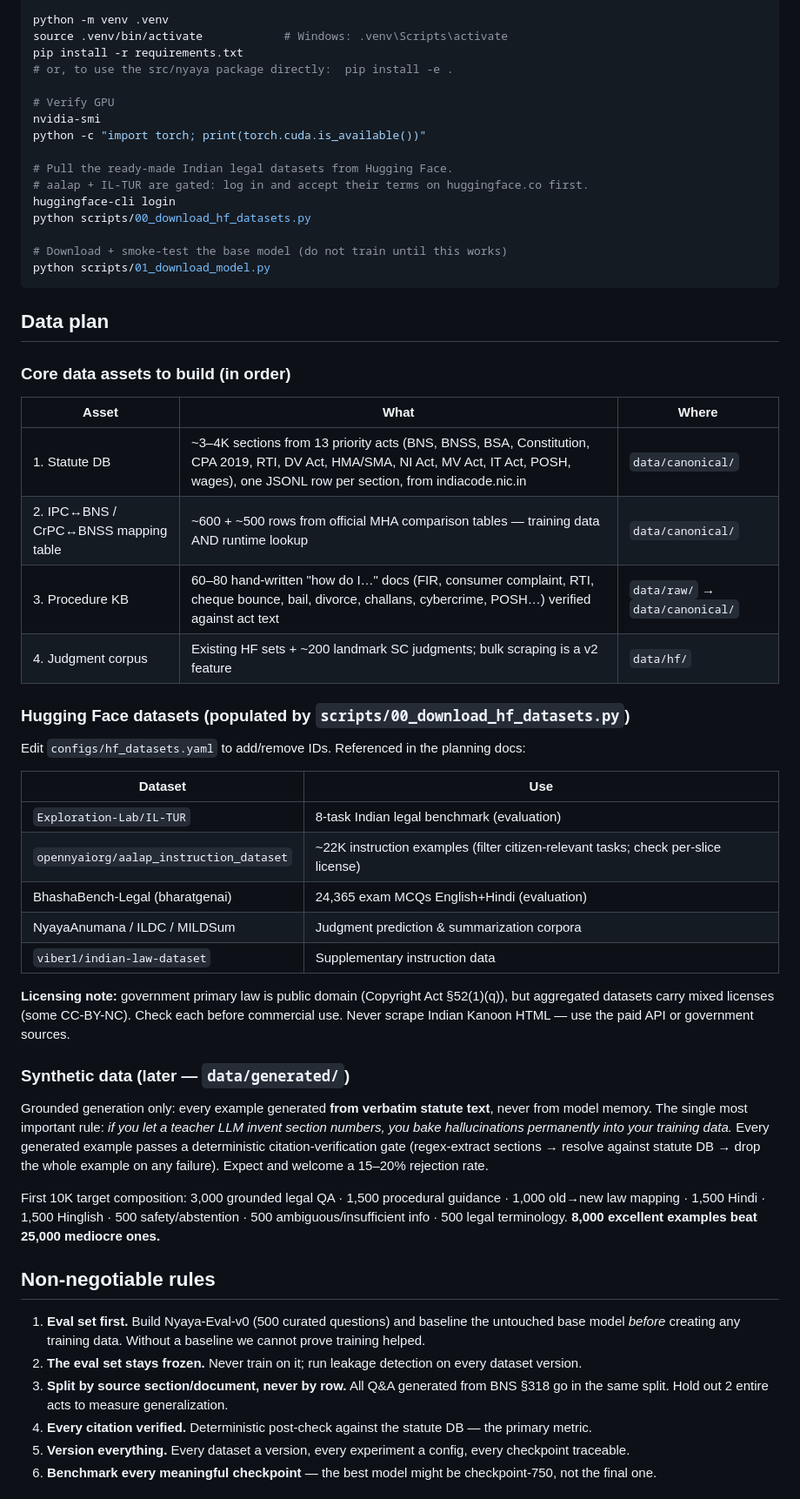
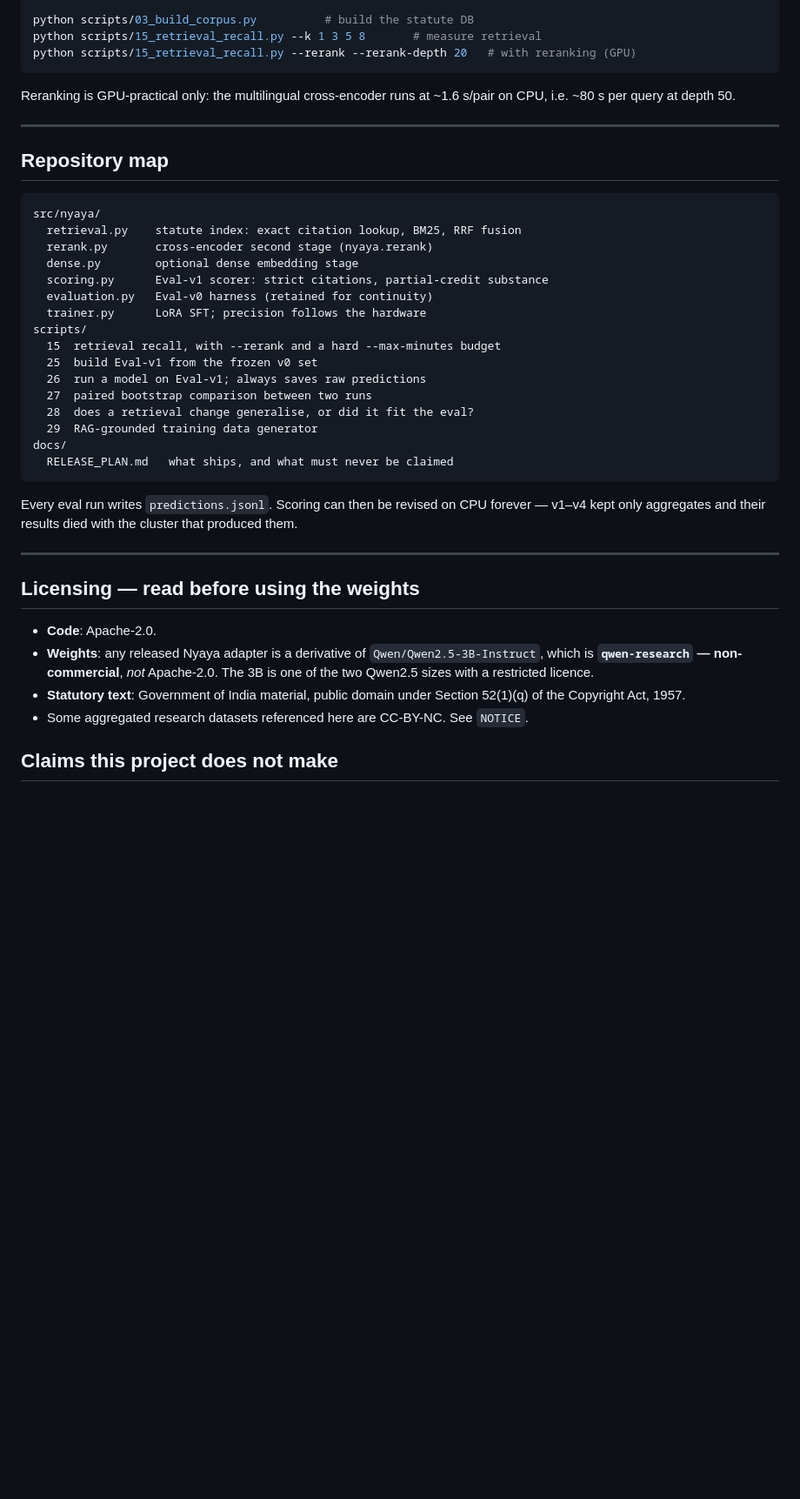
Before and after one commit to JitendraJha98/nyaya-model, a Markdown page: README.md, the part around one of its changes. Shown at 87% size. Drawn GitHub-style; blank space fills up the shorter version.

````diff
--- a/README.md
+++ b/README.md
@@ -93,69 +93,51 @@ cd nyaya-model
 
-python -m venv .venv
-source .venv/bin/activate            # Windows: .venv\Scripts\activate
-pip install -r requirements.txt
-# or, to use the src/nyaya package directly:  pip install -e .
-
-# Verify GPU
-nvidia-smi
-python -c "import torch; print(torch.cuda.is_available())"
-
-# Pull the ready-made Indian legal datasets from Hugging Face.
-# aalap + IL-TUR are gated: log in and accept their terms on huggingface.co first.
-huggingface-cli login
-python scripts/00_download_hf_datasets.py
-
-# Download + smoke-test the base model (do not train until this works)
-python scripts/01_download_model.py
+python scripts/03_build_corpus.py          # build the statute DB
+python scripts/15_retrieval_recall.py --k 1 3 5 8       # measure retrieval
+python scripts/15_retrieval_recall.py --rerank --rerank-depth 20   # with reranking (GPU)
 ```
 
-## Data plan
+Reranking is GPU-practical only: the multilingual cross-encoder runs at
+~1.6 s/pair on CPU, i.e. ~80 s per query at depth 50.
 
-### Core data assets to build (in order)
+---
 
-| Asset | What | Where |
-|---|---|---|
-| 1. Statute DB | ~3–4K sections from 13 priority acts (BNS, BNSS, BSA, Constitution, CPA 2019, RTI, DV Act, HMA/SMA, NI Act, MV Act, IT Act, POSH, wages), one JSONL row per section, from indiacode.nic.in | `data/canonical/` |
-| 2. IPC↔BNS / CrPC↔BNSS mapping table | ~600 + ~500 rows from official MHA comparison tables — training data AND runtime lookup | `data/canonical/` |
-| 3. Procedure KB | 60–80 hand-written "how do I…" docs (FIR, consumer complaint, RTI, cheque bounce, bail, divorce, challans, cybercrime, POSH…) verified against act text | `data/raw/` → `data/canonical/` |
-| 4. Judgment corpus | Existing HF sets + ~200 landmark SC judgments; bulk scraping is a v2 feature | `data/hf/` |
+## Repository map
 
-### Hugging Face datasets (populated by `scripts/00_download_hf_datasets.py`)
+```
+src/nyaya/
+  retrieval.py    statute index: exact citation lookup, BM25, RRF fusion
+  rerank.py       cross-encoder second stage (nyaya.rerank)
+  dense.py        optional dense embedding stage
+  scoring.py      Eval-v1 scorer: strict citations, partial-credit substance
+  evaluation.py   Eval-v0 harness (retained for continuity)
+  trainer.py      LoRA SFT; precision follows the hardware
+scripts/
+  15  retrieval recall, with --rerank and a hard --max-minutes budget
+  25  build Eval-v1 from the frozen v0 set
+  26  run a model on Eval-v1; always saves raw predictions
+  27  paired bootstrap comparison between two runs
+  28  does a retrieval change generalise, or did it fit the eval?
+  29  RAG-grounded training data generator
+docs/
+  RELEASE_PLAN.md   what ships, and what must never be claimed
+```
 
-Edit `configs/hf_datasets.yaml` to add/remove IDs. Referenced in the planning docs:
+Every eval run writes `predictions.jsonl`. Scoring can then be revised on CPU
+forever — v1–v4 kept only aggregates and their results died with the cluster
+that produced them.
 
-| Dataset | Use |
-|---|---|
-| `Exploration-Lab/IL-TUR` | 8-task Indian legal benchmark (evaluation) |
-| `opennyaiorg/aalap_instruction_dataset` | ~22K instruction examples (filter citizen-relevant tasks; check per-slice license) |
-| BhashaBench-Legal (bharatgenai) | 24,365 exam MCQs English+Hindi (evaluation) |
-| NyayaAnumana / ILDC / MILDSum | Judgment prediction & summarization corpora |
-| `viber1/indian-law-dataset` | Supplementary instruction data |
+---
 
-**Licensing note:** government primary law is public domain (Copyright Act §52(1)(q)), but
-aggregated datasets carry mixed licenses (some CC-BY-NC). Check each before commercial use.
-Never scrape Indian Kanoon HTML — use the paid API or government sources.
+## Licensing — read before using the weights
 
-### Synthetic data (later — `data/generated/`)
+- **Code**: Apache-2.0.
+- **Weights**: any released Nyaya adapter is a derivative of
+  `Qwen/Qwen2.5-3B-Instruct`, which is **`qwen-research` — non-commercial**,
+  *not* Apache-2.0. The 3B is one of the two Qwen2.5 sizes with a restricted
+  licence.
+- **Statutory text**: Government of India material, public domain under
+  Section 52(1)(q) of the Copyright Act, 1957.
+- Some aggregated research datasets referenced here are CC-BY-NC. See `NOTICE`.
 
-Grounded generation only: every example generated **from verbatim statute text**, never from
-model memory. The single most important rule: *if you let a teacher LLM invent section numbers,
-you bake hallucinations permanently into your training data.* Every generated example passes a
-deterministic citation-verification gate (regex-extract sections → resolve against statute DB →
-drop the whole example on any failure). Expect and welcome a 15–20% rejection rate.
+## Claims this project does not make
 
-First 10K target composition: 3,000 grounded legal QA · 1,500 procedural guidance ·
-1,000 old→new law mapping · 1,500 Hindi · 1,500 Hinglish · 500 safety/abstention ·
-500 ambiguous/insufficient info · 500 legal terminology.
-**8,000 excellent examples beat 25,000 mediocre ones.**
-
-## Non-negotiable rules
-
-1. **Eval set first.** Build Nyaya-Eval-v0 (500 curated questions) and baseline the untouched
-   base model *before* creating any training data. Without a baseline we cannot prove training helped.
-2. **The eval set stays frozen.** Never train on it; run leakage detection on every dataset version.
-3. **Split by source section/document, never by row.** All Q&A generated from BNS §318 go in the same split. Hold out 2 entire acts to measure generalization.
-4. **Every citation verified.** Deterministic post-check against the statute DB — the primary metric.
-5. **Version everything.** Every dataset a version, every experiment a config, every checkpoint traceable.
-6. **Benchmark every meaningful checkpoint** — the best model might be checkpoint-750, not the final one.
-
````
Also changed, not shown: other parts of README.md (+77 -92 lines).
